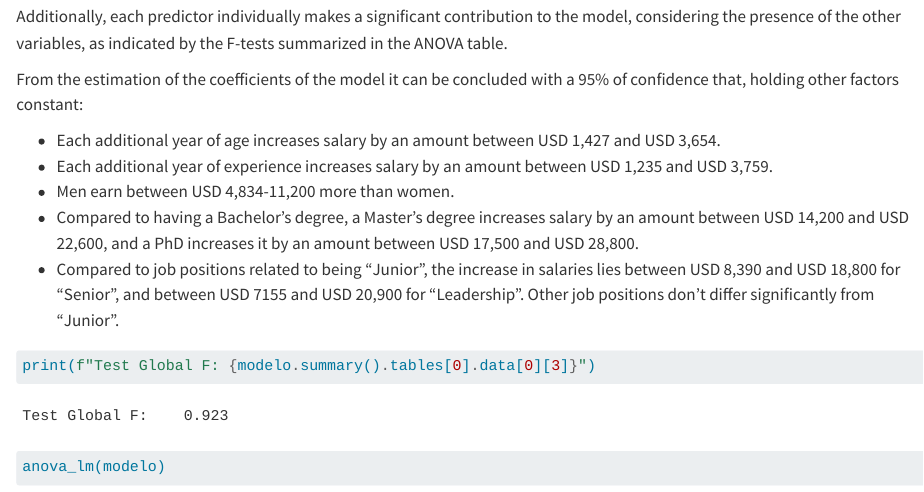
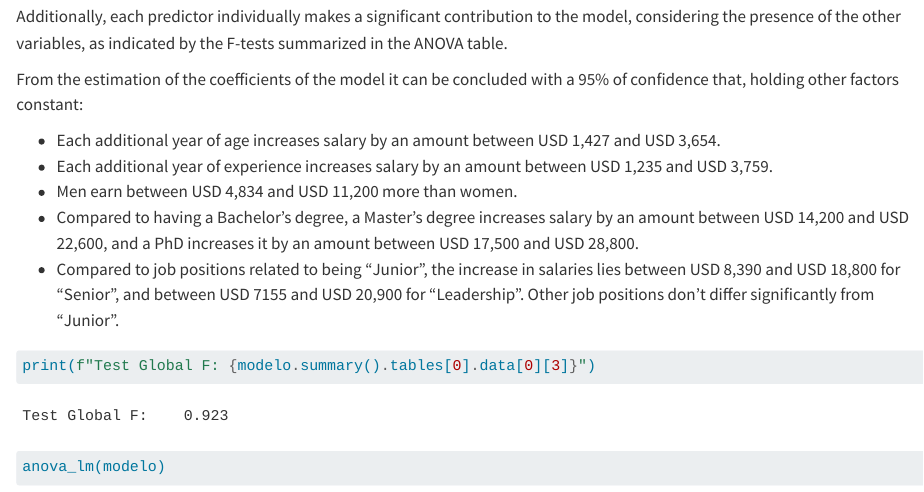
Before and after one commit to mpru/salary_prediction, a Quarto document (code/03_linear_regression.qmd): the page in a window 1100 px wide, from 3970 px down. Rendered offline with R 4.5, knitr and Pandoc in place of Quarto, with nearby package versions; some code elsewhere in the file could not run offline; long lines of code are wrapped.

Commit message:
fixed typos and results display in lin regression script

```diff
--- a/code/03_linear_regression.qmd
+++ b/code/03_linear_regression.qmd
@@ -124,7 +126,7 @@ From the estimation of the coefficients of the model it can be concluded with a
 
 - Each additional year of age increases salary by an amount between USD 1,427 and USD 3,654.
 - Each additional year of experience increases salary by an amount between USD 1,235 and USD 3,759.
-- Men earn between USD 4,834-11,200  more than women.
+- Men earn between USD 4,834 and USD 11,200  more than women.
 - Compared to having a Bachelor's degree, a Master's degree increases salary by an amount between USD 14,200 and USD 22,600, and a PhD increases it by an amount between USD 17,500 and USD 28,800.
 - Compared to job positions related to being "Junior", the increase in salaries lies between USD 8,390 and USD 18,800 for "Senior", and between USD 7155 and USD 20,900 for "Leadership". Other job positions don't differ significantly from "Junior".
 
```
Also changed, not shown: code/03_linear_regression.qmd (2 more changed lines), 1 other file.
